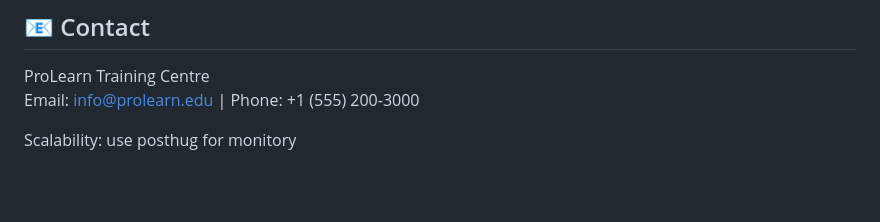
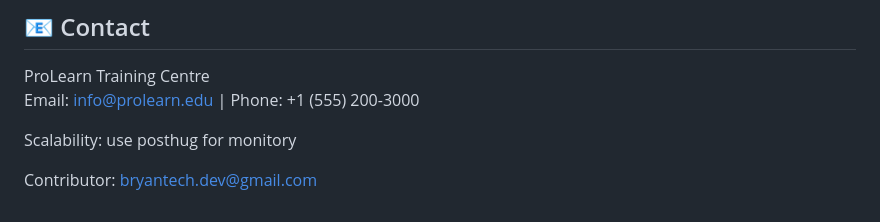
Before and after one commit to Tchamidaryl/ML-AI-MINI-PROJECT, a Markdown page: README.md, the part around the change. Rendered like a GitHub page; blank space fills up the shorter version.

Commit message:
Update README.md
added contributor info

```diff
--- a/README.md
+++ b/README.md
@@ -139,3 +139,6 @@ Email: info@prolearn.edu | Phone: +1 (555) 200-3000
 
 Scalability:
 use posthug for monitory
+
+Contributor:
+bryantech.dev@gmail.com
```
